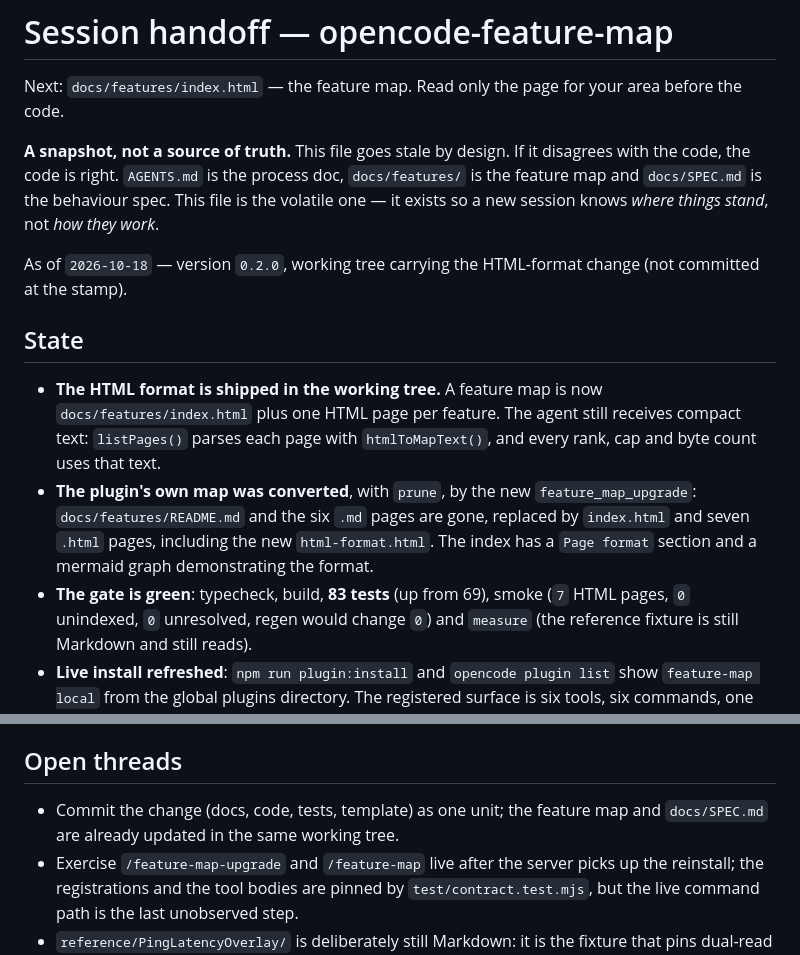
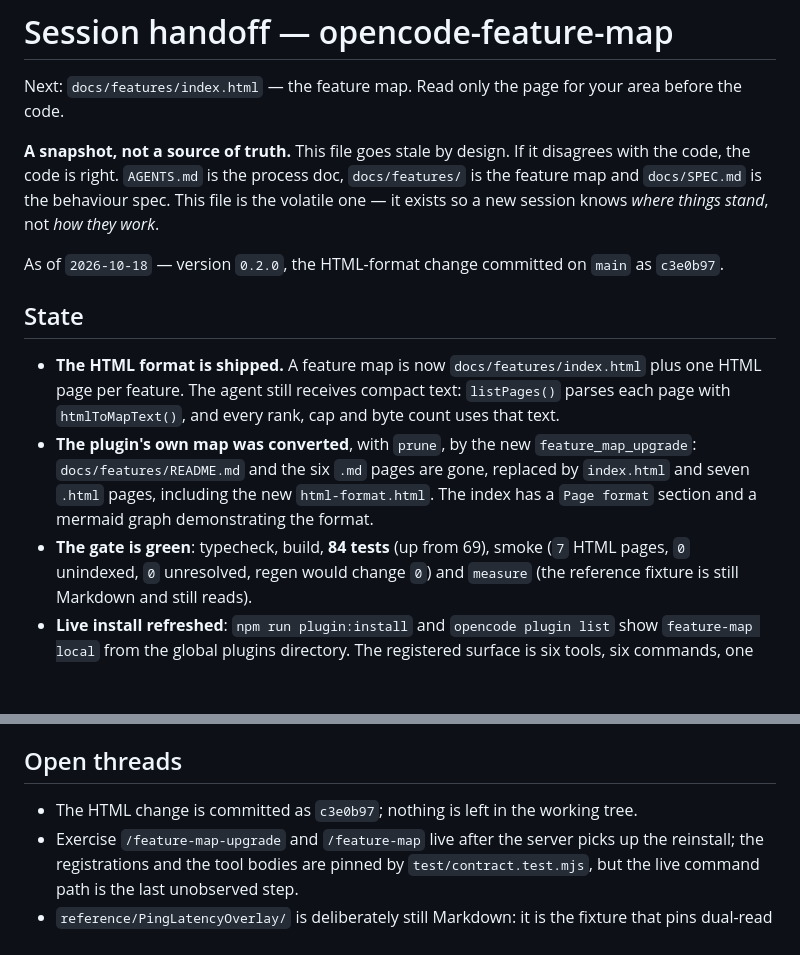
Before and after one commit to megablue/opencode-feature-map, a Markdown page: HANDOFF.md, 2 parts joined by grey strips. Drawn GitHub-style; blank space fills up the shorter version.

Commit message:
Refresh the handoff after committing the HTML format
The stamp said "not committed at the stamp"; it now names c3e0b97 and
carries the test count the gate actually reported (84).

```diff
--- a/HANDOFF.md
+++ b/HANDOFF.md
@@ -9,12 +9,12 @@ disagrees with the code, the code is right. `AGENTS.md` is the process doc,
 This file is the volatile one — it exists so a new session knows *where things
 stand*, not *how they work*.
 
-As of `2026-10-18` — version `0.2.0`, working tree carrying the HTML-format
-change (not committed at the stamp).
+As of `2026-10-18` — version `0.2.0`, the HTML-format change committed on
+`main` as `c3e0b97`.
 
 ## State
 
-- **The HTML format is shipped in the working tree.** A feature map is now
+- **The HTML format is shipped.** A feature map is now
   `docs/features/index.html` plus one HTML page per feature. The agent still
   receives compact text: `listPages()` parses each page with
   `htmlToMapText()`, and every rank, cap and byte count uses that text.
@@ -23,7 +23,7 @@ change (not committed at the stamp).
   gone, replaced by `index.html` and seven `.html` pages, including the new
   `html-format.html`. The index has a `Page format` section and a mermaid
   graph demonstrating the format.
-- **The gate is green**: typecheck, build, **83 tests** (up from 69), smoke
+- **The gate is green**: typecheck, build, **84 tests** (up from 69), smoke
   (`7` HTML pages, `0` unindexed, `0` unresolved, regen would change `0`) and
   `measure` (the reference fixture is still Markdown and still reads).
 - **Live install refreshed**: `npm run plugin:install` and
@@ -41,8 +41,8 @@ change (not committed at the stamp).
 
 ## Open threads
 
-- Commit the change (docs, code, tests, template) as one unit; the feature map
-  and `docs/SPEC.md` are already updated in the same working tree.
+- The HTML change is committed as `c3e0b97`; nothing is left in the working
+  tree.
 - Exercise `/feature-map-upgrade` and `/feature-map` live after the server
   picks up the reinstall; the registrations and the tool bodies are pinned by
   `test/contract.test.mjs`, but the live command path is the last unobserved
```
